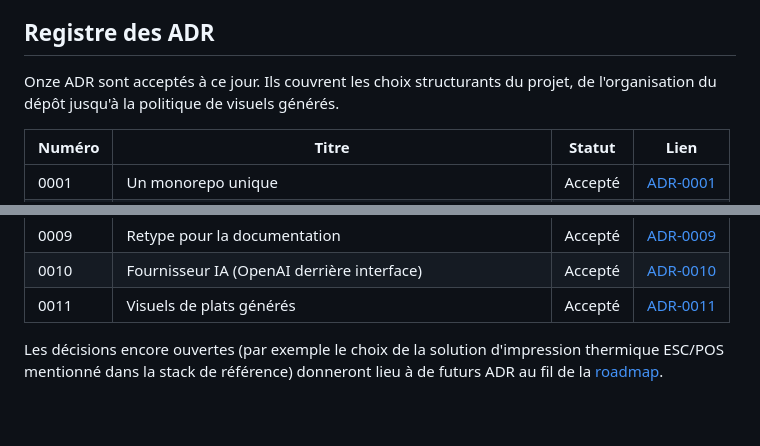
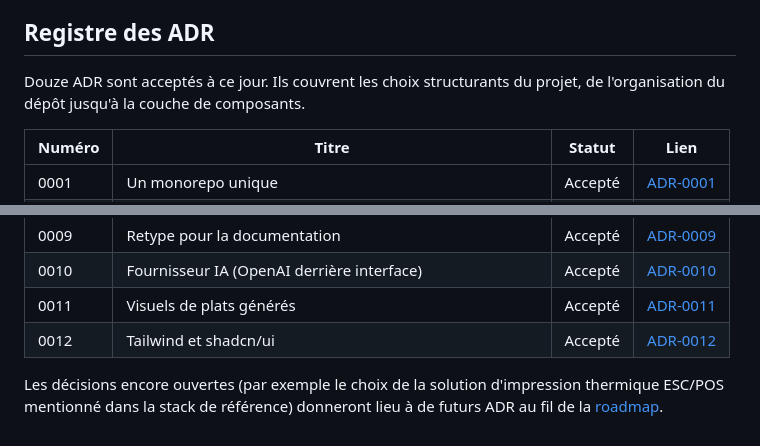
Before and after one commit to nclsppr/surplasse, a Markdown page: docs/decisions/index.md, 2 parts joined by grey strips. Rendered like a GitHub page.

```diff
--- a/docs/decisions/index.md
+++ b/docs/decisions/index.md
@@ -85,7 +85,7 @@ Ne jamais « corriger » un ADR pour l'aligner sur une page plus récente. Soit
 
 ## Registre des ADR
 
-Onze ADR sont acceptés à ce jour. Ils couvrent les choix structurants du projet, de l'organisation du dépôt jusqu'à la politique de visuels générés.
+Douze ADR sont acceptés à ce jour. Ils couvrent les choix structurants du projet, de l'organisation du dépôt jusqu'à la couche de composants.
 
 | Numéro | Titre | Statut | Lien |
 |---|---|---|---|
@@ -100,5 +100,6 @@ Onze ADR sont acceptés à ce jour. Ils couvrent les choix structurants du proje
 | 0009 | Retype pour la documentation | Accepté | [ADR-0009](adr-0009-retype.md) |
 | 0010 | Fournisseur IA (OpenAI derrière interface) | Accepté | [ADR-0010](adr-0010-fournisseur-ia.md) |
 | 0011 | Visuels de plats générés | Accepté | [ADR-0011](adr-0011-visuels-plats.md) |
+| 0012 | Tailwind et shadcn/ui | Accepté | [ADR-0012](adr-0012-tailwind-shadcn.md) |
 
 Les décisions encore ouvertes (par exemple le choix de la solution d'impression thermique ESC/POS mentionné dans la stack de référence) donneront lieu à de futurs ADR au fil de la [roadmap](../roadmap.md).
```
Also changed, not shown: docs/decisions/adr-0012-tailwind-shadcn.md (added, +52 -0 lines), docs/developpement/conventions-react.md (+2 -2 lines).
